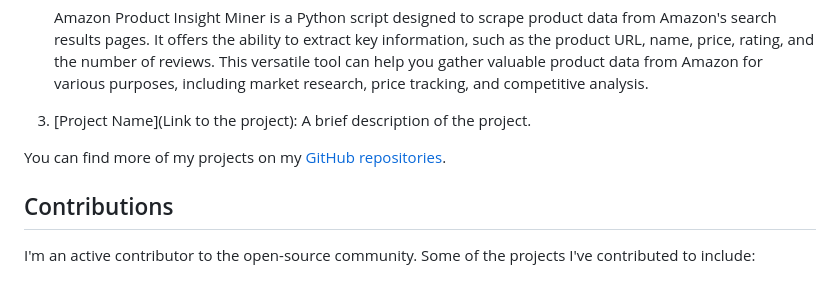
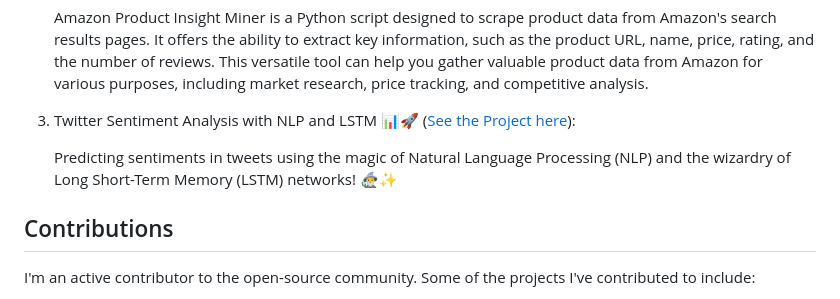
Before and after one commit to utkarsh-manoj-pandey/utkarsh-manoj-pandey, a Markdown page: README.md, the part around the change. GitHub-like rendering.

```diff
--- a/README.md
+++ b/README.md
@@ -33,9 +33,10 @@ Here are some of my notable projects:
 
    Amazon Product Insight Miner is a Python script designed to scrape product data from Amazon's search results pages. It offers the ability to extract key information, such as the product URL, name, price,
    rating, and the number of reviews. This versatile tool can help you gather valuable product data from Amazon for various purposes, including market research, price tracking, and competitive analysis.
-6. [Project Name](Link to the project): A brief description of the project.
+3. Twitter Sentiment Analysis with NLP and LSTM 📊🚀
+   ([See the Project here](https://github.com/utkarsh-manoj-pandey/Twitter-Sentiment-Analysis-with-NLP-and-LSTM)):
 
-You can find more of my projects on my [GitHub repositories](https://github.com/utkarsh-manoj-pandey).
+   Predicting sentiments in tweets using the magic of Natural Language Processing (NLP) and the wizardry of Long Short-Term Memory (LSTM) networks! 🧙‍♂️✨
 
 ## Contributions
 
```
